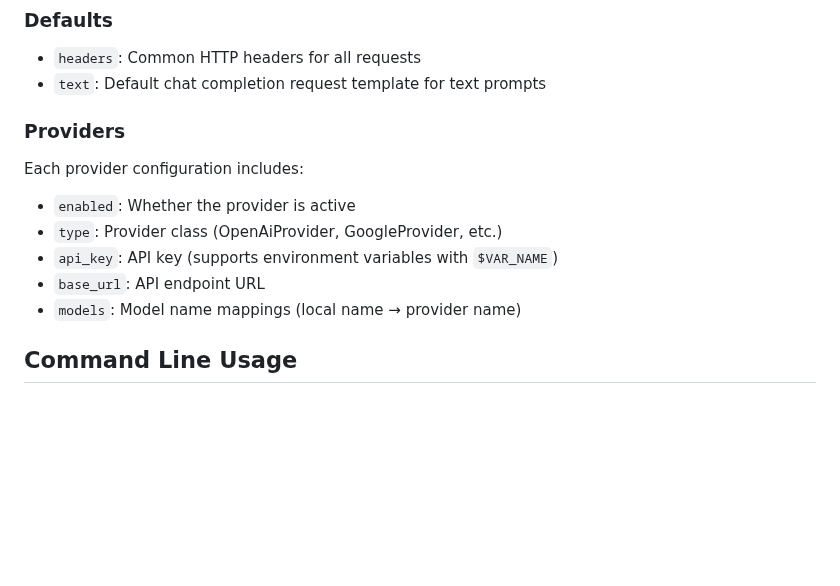
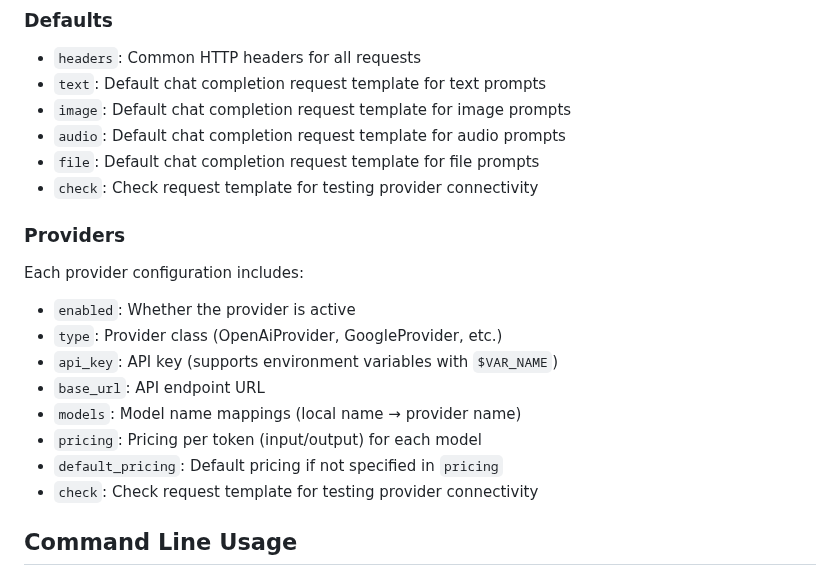
Before and after one commit to ServiceStack/llms, a Markdown page: README.md, the part around the change. Rendered like a GitHub page; blank space fills up the shorter version.

Commit message:
Update configuration

```diff
--- a/README.md
+++ b/README.md
@@ -126,6 +126,10 @@ The configuration file [llms.json](llms/llms.json) is saved to `~/.llms/llms.jso
 ### Defaults
 - `headers`: Common HTTP headers for all requests
 - `text`: Default chat completion request template for text prompts
+- `image`: Default chat completion request template for image prompts
+- `audio`: Default chat completion request template for audio prompts
+- `file`: Default chat completion request template for file prompts
+- `check`: Check request template for testing provider connectivity
 
 ### Providers
 
@@ -135,7 +139,9 @@ Each provider configuration includes:
 - `api_key`: API key (supports environment variables with `$VAR_NAME`)
 - `base_url`: API endpoint URL
 - `models`: Model name mappings (local name → provider name)
-
+- `pricing`: Pricing per token (input/output) for each model
+- `default_pricing`: Default pricing if not specified in `pricing`
+- `check`: Check request template for testing provider connectivity
 
 ## Command Line Usage
 
```
